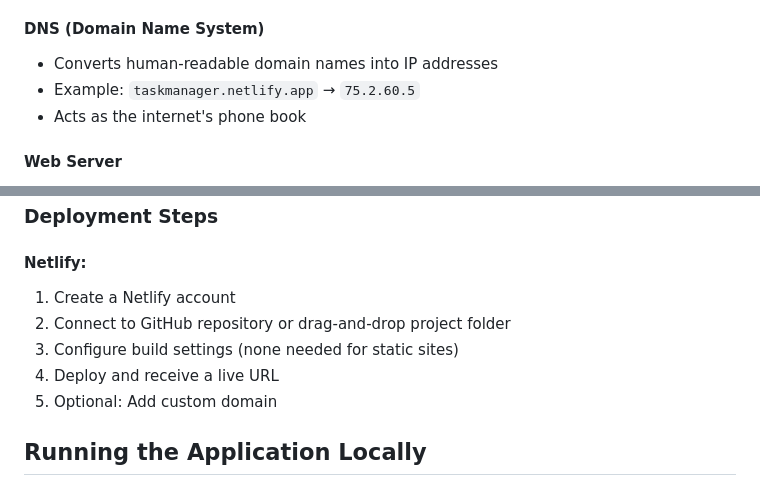
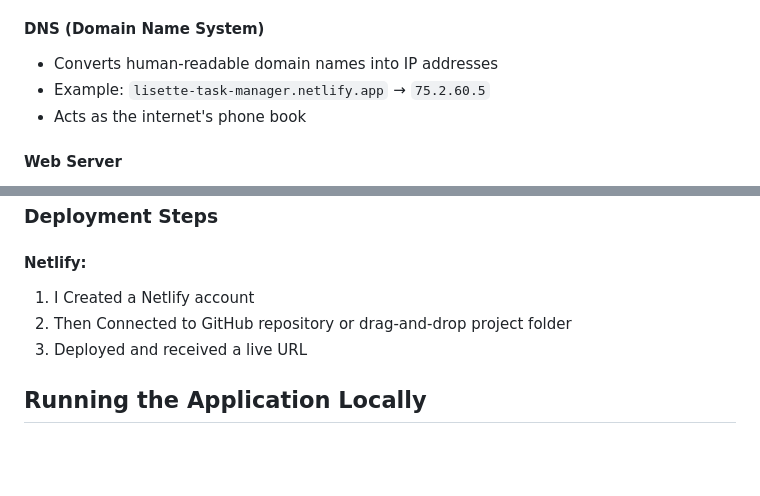
Before and after one commit to lisette-lachiever/task-manager, a Markdown page: README.md, 2 parts joined by grey strips. Drawn GitHub-style; blank space fills up the shorter version.

```diff
--- a/README.md
+++ b/README.md
@@ -59,7 +59,7 @@ When a user accesses the task manager:
 
 #### DNS (Domain Name System)
 - Converts human-readable domain names into IP addresses
-- Example: `taskmanager.netlify.app` → `75.2.60.5`
+- Example: `lisette-task-manager.netlify.app` → `75.2.60.5`
 - Acts as the internet's phone book
 
 #### Web Server
@@ -105,12 +105,9 @@ LocalStorage (user's browser)
 ### Deployment Steps
 
 ####  Netlify:
-1. Create a Netlify account
-2. Connect to GitHub repository or drag-and-drop project folder
-3. Configure build settings (none needed for static sites)
-4. Deploy and receive a live URL
-5. Optional: Add custom domain
-
+1. I Created a Netlify account
+2. Then Connected to GitHub repository or drag-and-drop project folder
+3. Deployed and received a live URL
 
 ## Running the Application Locally
 
```
